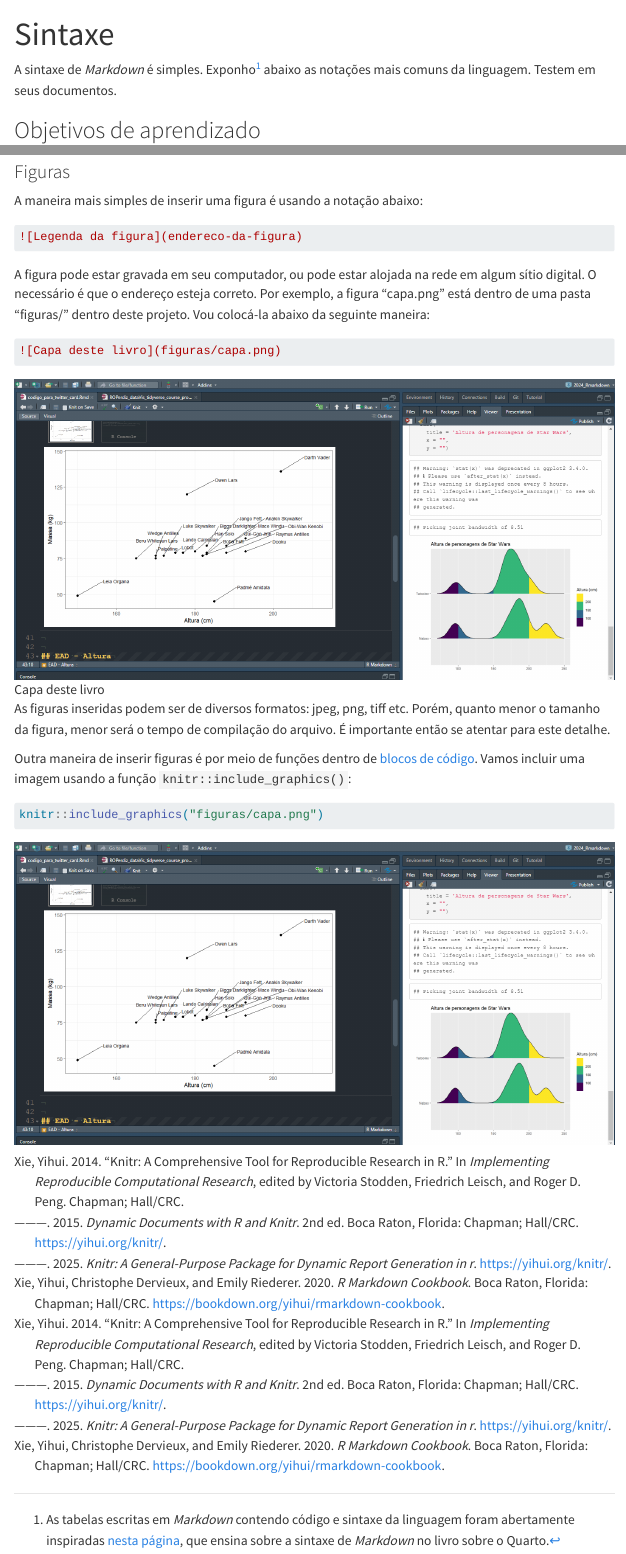
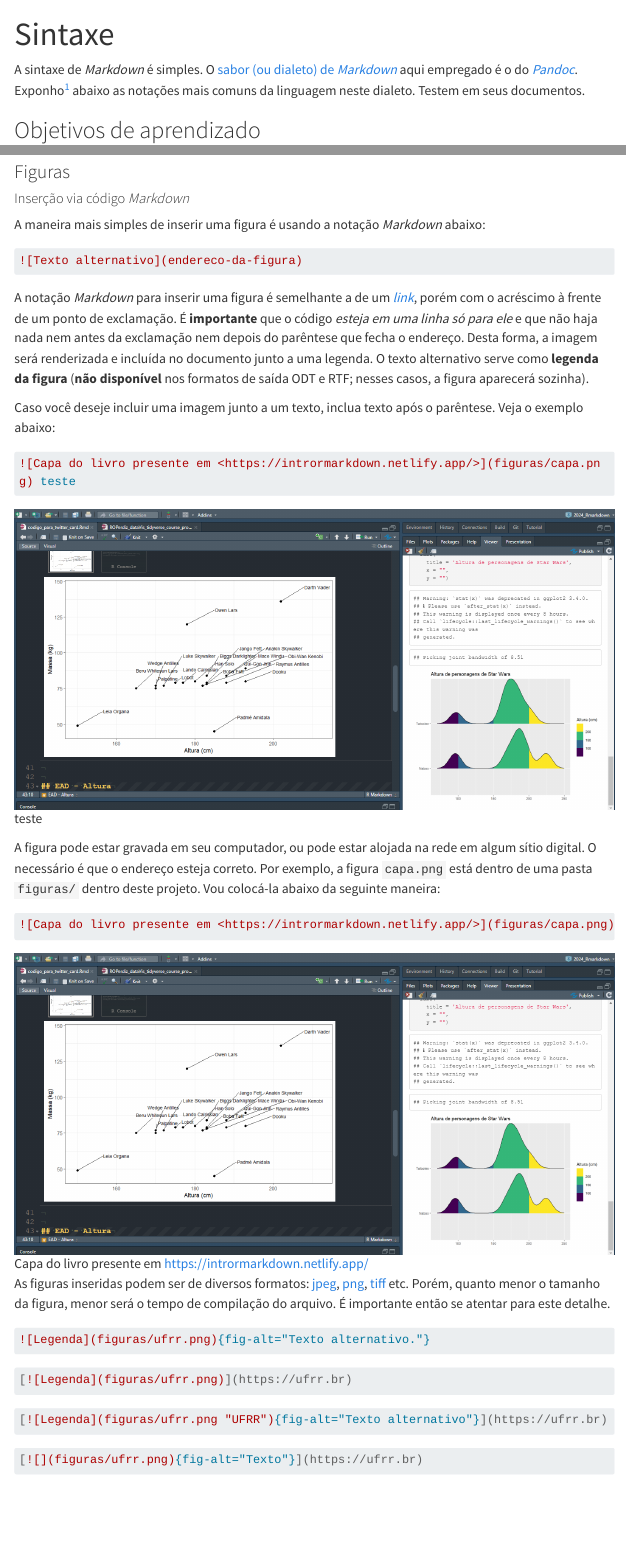
Before and after one commit to ricoperdiz/curso_rmarkdown, a Quarto document (03_sintaxe.qmd): the page in a window 1100 px wide, from its top, and a second part further down, joined at a grey line. Rendered offline with R 4.5, knitr and Pandoc in place of Quarto, with nearby package versions; some code elsewhere in the file could not run offline; menus at the side of the page are left out; long lines of code are wrapped.

Commit message:
atualiza cap de sintaxe"

````diff
--- a/03_sintaxe.qmd
+++ b/03_sintaxe.qmd
@@ -6,7 +6,8 @@
 ---
 
 A sintaxe de *Markdown* é simples.
-Exponho[^inspirado-quarto] abaixo as notações mais comuns da linguagem.
+O [sabor (ou dialeto) de *Markdown*](https://pt.wikipedia.org/wiki/Markdown#Padroniza%C3%A7%C3%A3o) aqui empregado é o do [*Pandoc*](https://garrettgman.github.io/rmarkdown/authoring_pandoc_markdown.html).
+Exponho[^inspirado-quarto] abaixo as notações mais comuns da linguagem neste dialeto.
 Testem em seus documentos.
 
 [^inspirado-quarto]: As tabelas escritas em *Markdown* contendo código e sintaxe da linguagem foram abertamente inspiradas [nesta página](https://quarto.org/docs/authoring/markdown-basics.html#text-formatting), que ensina sobre a sintaxe de *Markdown* no livro sobre o Quarto.
@@ -431,23 +417,44 @@
 
 ### Figuras
 
-A maneira mais simples de inserir uma figura é usando a notação abaixo:
+#### Inserção via código *Markdown*
+
+A maneira mais simples de inserir uma figura é usando a notação *Markdown* abaixo:
 
 ```md
-![Legenda da figura](endereco-da-figura)
+![Texto alternativo](endereco-da-figura)
 ```
+
+A notação *Markdown* para inserir uma figura é semelhante a de um [*link*](#sec-link), porém com o acréscimo à frente de um ponto de exclamação.
+É **importante** que o código *esteja em uma linha só para ele* e que não haja nada nem antes da exclamação nem depois do parêntese que fecha o endereço.
+Desta forma, a imagem será renderizada e incluída no documento junto a uma legenda.
+O texto alternativo serve como **legenda da figura** (**não disponível** nos formatos de saída ODT e RTF; nesses casos, a figura aparecerá sozinha).
+
+Caso você deseje incluir uma imagem junto a um texto, inclua texto após o parêntese.
+Veja o exemplo abaixo:
+
+```md
+![Capa do livro presente em <https://intrormarkdown.netlify.app/>](figuras/capa.png) teste
+```
+
+![Capa do livro presente em <https://intrormarkdown.netlify.app/>](figuras/capa.png) teste
+
+
 
 A figura pode estar gravada em seu computador, ou pode estar alojada na rede em algum sítio digital.
 O necessário é que o endereço esteja correto.
-Por exemplo, a figura "capa.png" está dentro de uma pasta "figuras/" dentro deste projeto.
+Por exemplo, a figura `capa.png` está dentro de uma pasta `figuras/` dentro deste projeto.
 Vou colocá-la abaixo da seguinte maneira:
 
 ```md
-![Capa deste livro](figuras/capa.png)
+![Capa do livro presente em <https://intrormarkdown.netlify.app/>](figuras/capa.png)
 ```
 
-![Capa deste livro](figuras/capa.png)
+![Capa do livro presente em <https://intrormarkdown.netlify.app/>](figuras/capa.png)
 
-As figuras inseridas podem ser de diversos formatos: jpeg, png, tiff etc.
+As figuras inseridas podem ser de diversos formatos: [jpeg](https://pt.wikipedia.org/wiki/JPEG), [png](https://pt.wikipedia.org/wiki/PNG), [tiff](https://pt.wikipedia.org/wiki/Tagged_Image_File_Format) etc.
 Porém, quanto menor o tamanho da figura, menor será o tempo de compilação do arquivo.
 É importante então se atentar para este detalhe.
+
+
+```md
````
Also changed, not shown: 03_sintaxe.qmd (43 more changed lines).
